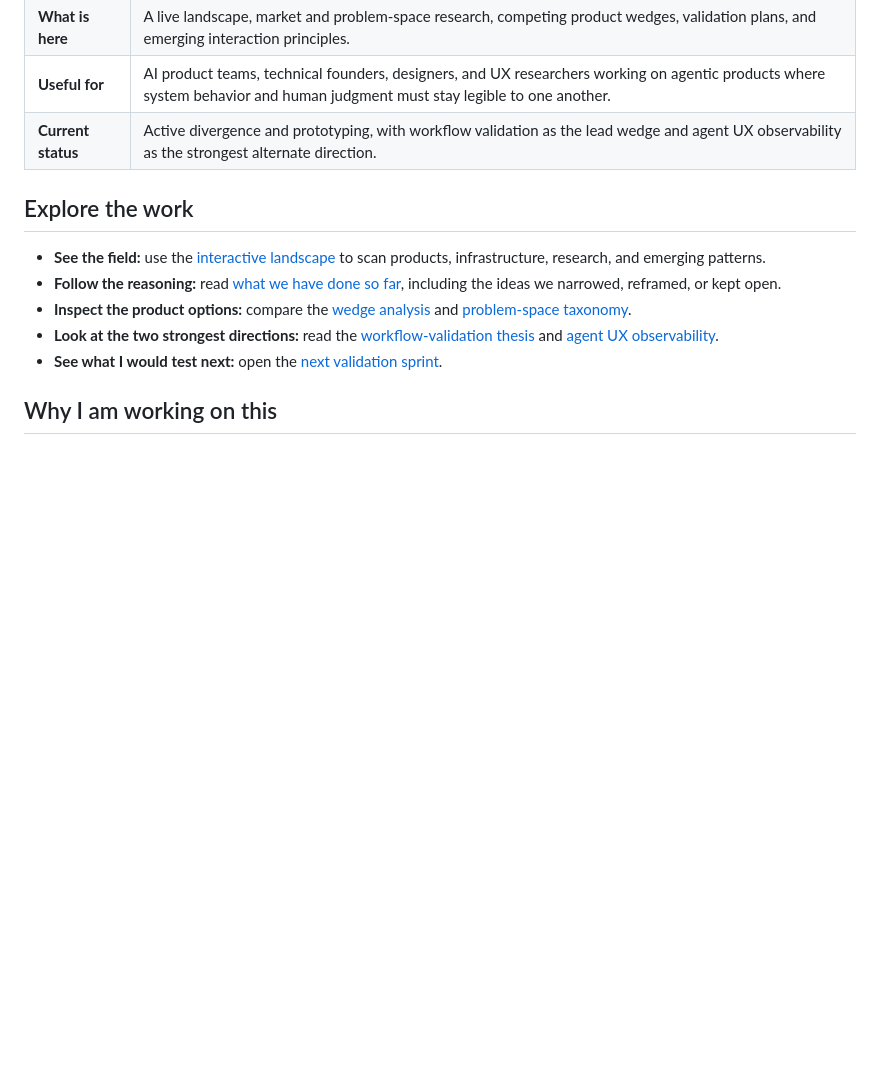
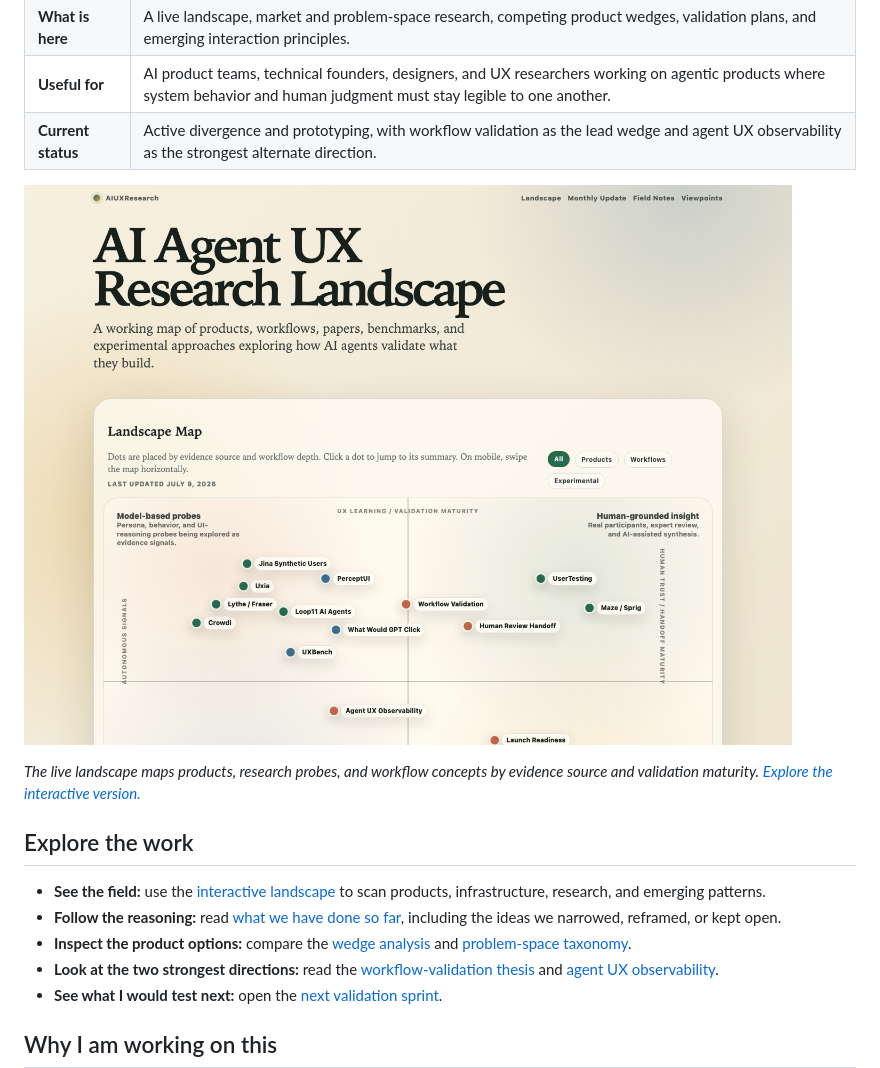
Before and after one commit to mphaxise/ai-agent-ux-research-platform, a Markdown page: README.md, the part around the change. Rendered like a GitHub page; pictures changed too: docs/assets/readme/ai-agent-ux-landscape.png (added); blank space fills up the shorter version.

Commit message:
Add README landscape preview

```diff
--- a/README.md
+++ b/README.md
@@ -16,6 +16,10 @@ This is not a finished platform presented as a foregone conclusion. It is a set
 | **What is here** | A live landscape, market and problem-space research, competing product wedges, validation plans, and emerging interaction principles. |
 | **Useful for** | AI product teams, technical founders, designers, and UX researchers working on agentic products where system behavior and human judgment must stay legible to one another. |
 | **Current status** | Active divergence and prototyping, with workflow validation as the lead wedge and agent UX observability as the strongest alternate direction. |
+
+![AI Agent UX Research Landscape showing products, experimental probes, and workflow concepts mapped by evidence source and workflow depth](docs/assets/readme/ai-agent-ux-landscape.png)
+
+*The live landscape maps products, research probes, and workflow concepts by evidence source and validation maturity. [Explore the interactive version.](https://mphaxise.github.io/ai-agent-ux-research-platform/)*
 
 ## Explore the work
 
```
Also changed, not shown: 1 other file.
